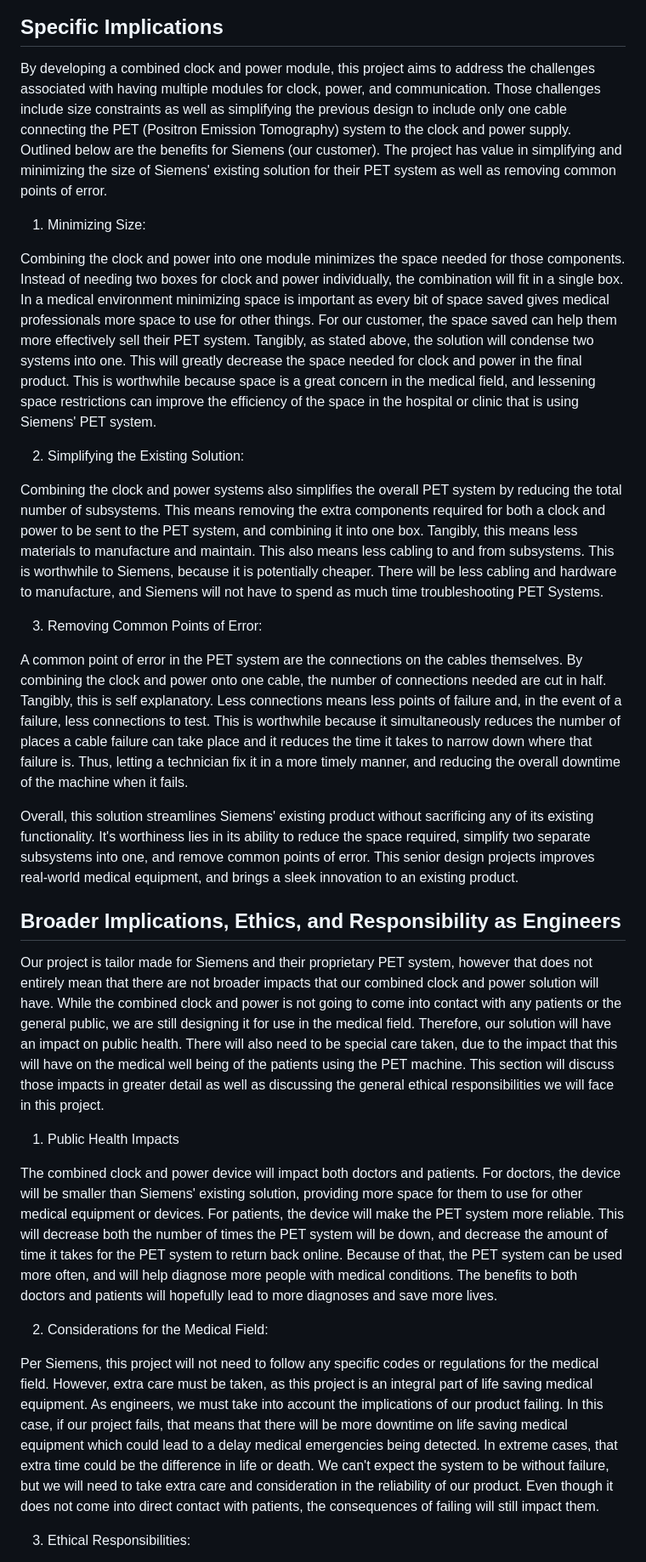
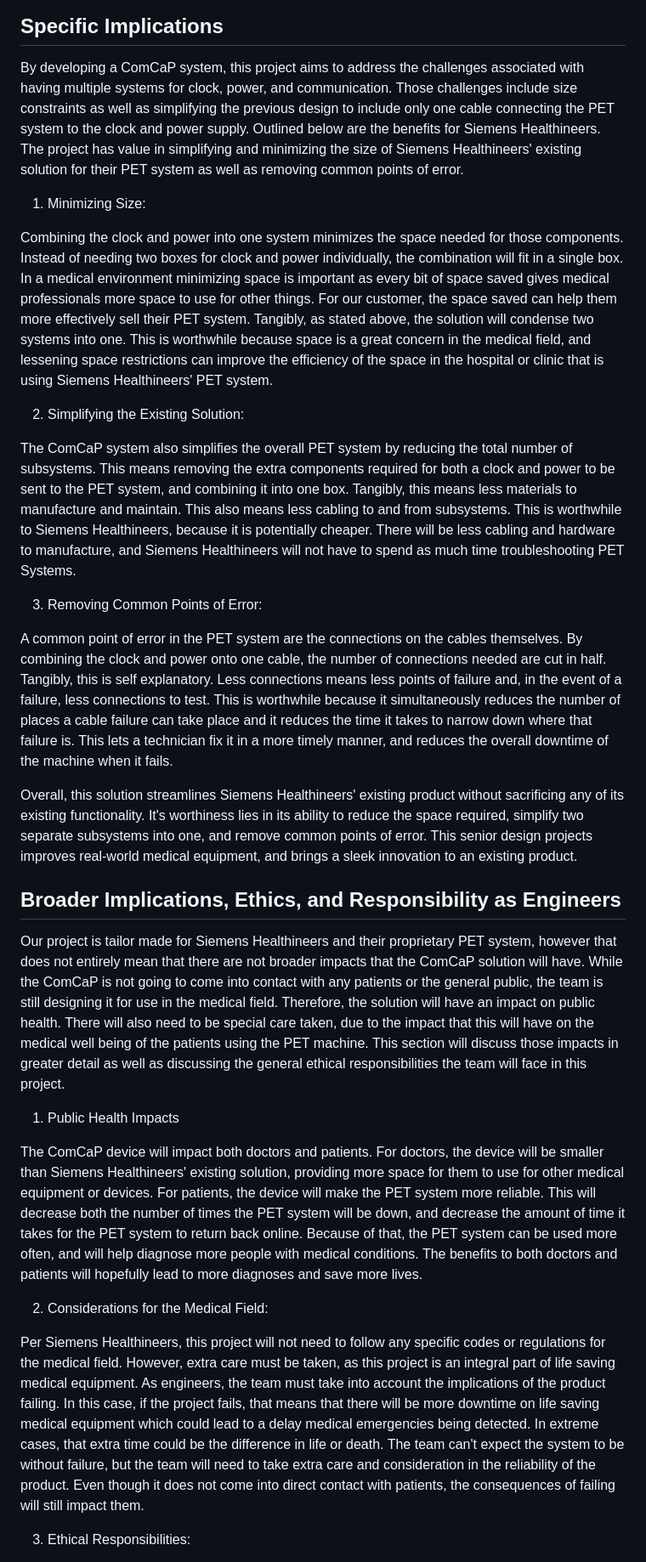
Before and after one commit to TnTech-ECE/S26_Team3_Siemens-Combined-Power-Signal, a Markdown page: Reports/Project_Proposal.md, the part around one of its changes. Shown at 85% size. Drawn GitHub-style.

Commit message:
Fixed Personal Pronouns
Fixed minor spelling and personal pronoun issues in the implications sections.

```diff
--- a/Reports/Project_Proposal.md
+++ b/Reports/Project_Proposal.md
@@ -203,33 +203,33 @@ During the conceptual design phase, group members will determine further what to
 
 ## Specific Implications
 
-By developing a combined clock and power module, this project aims to address the challenges associated with having multiple modules for clock, power, and communication. Those challenges include size constraints as well as simplifying the previous design to include only one cable connecting the PET (Positron Emission Tomography) system to the clock and power supply. Outlined below are the benefits for Siemens (our customer). The project has value in simplifying and minimizing the size of Siemens' existing solution for their PET system as well as removing common points of error.
+By developing a ComCaP system, this project aims to address the challenges associated with having multiple systems for clock, power, and communication. Those challenges include size constraints as well as simplifying the previous design to include only one cable connecting the PET system to the clock and power supply. Outlined below are the benefits for Siemens Healthineers. The project has value in simplifying and minimizing the size of Siemens Healthineers' existing solution for their PET system as well as removing common points of error.
 
 1. Minimizing Size:
 
-Combining the clock and power into one module minimizes the space needed for those components. Instead of needing two boxes for clock and power individually, the combination will fit in a single box. In a medical environment minimizing space is important as every bit of space saved gives medical professionals more space to use for other things. For our customer, the space saved can help them more effectively sell their PET system. Tangibly, as stated above, the solution will condense two systems into one. This will greatly decrease the space needed for clock and power in the final product. This is worthwhile because space is a great concern in the medical field, and lessening space restrictions can improve the efficiency of the space in the hospital or clinic that is using Siemens' PET system.
+Combining the clock and power into one system minimizes the space needed for those components. Instead of needing two boxes for clock and power individually, the combination will fit in a single box. In a medical environment minimizing space is important as every bit of space saved gives medical professionals more space to use for other things. For our customer, the space saved can help them more effectively sell their PET system. Tangibly, as stated above, the solution will condense two systems into one. This is worthwhile because space is a great concern in the medical field, and lessening space restrictions can improve the efficiency of the space in the hospital or clinic that is using Siemens Healthineers' PET system.
 
 2. Simplifying the Existing Solution:
 
-Combining the clock and power systems also simplifies the overall PET system by reducing the total number of subsystems. This means removing the extra components required for both a clock and power to be sent to the PET system, and combining it into one box. Tangibly, this means less materials to manufacture and maintain. This also means less cabling to and from subsystems. This is worthwhile to Siemens, because it is potentially cheaper. There will be less cabling and hardware to manufacture, and Siemens will not have to spend as much time troubleshooting PET Systems.
+The ComCaP system also simplifies the overall PET system by reducing the total number of subsystems. This means removing the extra components required for both a clock and power to be sent to the PET system, and combining it into one box. Tangibly, this means less materials to manufacture and maintain. This also means less cabling to and from subsystems. This is worthwhile to Siemens Healthineers, because it is potentially cheaper. There will be less cabling and hardware to manufacture, and Siemens Healthineers will not have to spend as much time troubleshooting PET Systems.
 
 3. Removing Common Points of Error:
 
-A common point of error in the PET system are the connections on the cables themselves. By combining the clock and power onto one cable, the number of connections needed are cut in half. Tangibly, this is self explanatory. Less connections means less points of failure and, in the event of a failure, less connections to test. This is worthwhile because it simultaneously reduces the number of places a cable failure can take place and it reduces the time it takes to narrow down where that failure is. Thus, letting a technician fix it in a more timely manner, and reducing the overall downtime of the machine when it fails.
+A common point of error in the PET system are the connections on the cables themselves. By combining the clock and power onto one cable, the number of connections needed are cut in half. Tangibly, this is self explanatory. Less connections means less points of failure and, in the event of a failure, less connections to test. This is worthwhile because it simultaneously reduces the number of places a cable failure can take place and it reduces the time it takes to narrow down where that failure is. This lets a technician fix it in a more timely manner, and reduces the overall downtime of the machine when it fails.
 
-Overall, this solution streamlines Siemens' existing product without sacrificing any of its existing functionality. It's worthiness lies in its ability to reduce the space required, simplify two separate subsystems into one, and remove common points of error. This senior design projects improves real-world medical equipment, and brings a sleek innovation to an existing product.
+Overall, this solution streamlines Siemens Healthineers' existing product without sacrificing any of its existing functionality. It's worthiness lies in its ability to reduce the space required, simplify two separate subsystems into one, and remove common points of error. This senior design projects improves real-world medical equipment, and brings a sleek innovation to an existing product.
 
 ## Broader Implications, Ethics, and Responsibility as Engineers
 
-Our project is tailor made for Siemens and their proprietary PET system, however that does not entirely mean that there are not broader impacts that our combined clock and power solution will have. While the combined clock and power is not going to come into contact with any patients or the general public, we are still designing it for use in the medical field. Therefore, our solution will have an impact on public health. There will also need to be special care taken, due to the impact that this will have on the medical well being of the patients using the PET machine. This section will discuss those impacts in greater detail as well as discussing the general ethical responsibilities we will face in this project.
+Our project is tailor made for Siemens Healthineers and their proprietary PET system, however that does not entirely mean that there are not broader impacts that the ComCaP solution will have. While the ComCaP is not going to come into contact with any patients or the general public, the team is still designing it for use in the medical field. Therefore, the solution will have an impact on public health. There will also need to be special care taken, due to the impact that this will have on the medical well being of the patients using the PET machine. This section will discuss those impacts in greater detail as well as discussing the general ethical responsibilities the team will face in this project.
 
 1. Public Health Impacts
 
-The combined clock and power device will impact both doctors and patients. For doctors, the device will be smaller than Siemens' existing solution, providing more space for them to use for other medical equipment or devices. For patients, the device will make the PET system more reliable. This will decrease both the number of times the PET system will be down, and decrease the amount of time it takes for the PET system to return back online. Because of that, the PET system can be used more often, and will help diagnose more people with medical conditions. The benefits to both doctors and patients will hopefully lead to more diagnoses and save more lives.
+The ComCaP device will impact both doctors and patients. For doctors, the device will be smaller than Siemens Healthineers' existing solution, providing more space for them to use for other medical equipment or devices. For patients, the device will make the PET system more reliable. This will decrease both the number of times the PET system will be down, and decrease the amount of time it takes for the PET system to return back online. Because of that, the PET system can be used more often, and will help diagnose more people with medical conditions. The benefits to both doctors and patients will hopefully lead to more diagnoses and save more lives.
 
 2. Considerations for the Medical Field:
 
-Per Siemens, this project will not need to follow any specific codes or regulations for the medical field. However, extra care must be taken, as this project is an integral part of life saving medical equipment. As engineers, we must take into account the implications of our product failing. In this case, if our project fails, that means that there will be more downtime on life saving medical equipment which could lead to a delay medical emergencies being detected. In extreme cases, that extra time could be the difference in life or death. We can't expect the system to be without failure, but we will need to take extra care and consideration in the reliability of our product. Even though it does not come into direct contact with patients, the consequences of failing will still impact them.
+Per Siemens Healthineers, this project will not need to follow any specific codes or regulations for the medical field. However, extra care must be taken, as this project is an integral part of life saving medical equipment. As engineers, the team must take into account the implications of the product failing. In this case, if the project fails, that means that there will be more downtime on life saving medical equipment which could lead to a delay medical emergencies being detected. In extreme cases, that extra time could be the difference in life or death. The team can't expect the system to be without failure, but the team will need to take extra care and consideration in the reliability of the product. Even though it does not come into direct contact with patients, the consequences of failing will still impact them.
 
 3. Ethical Responsibilities:
 
```
Also changed, not shown: other parts of Reports/Project_Proposal.md (+2 -2 lines).
